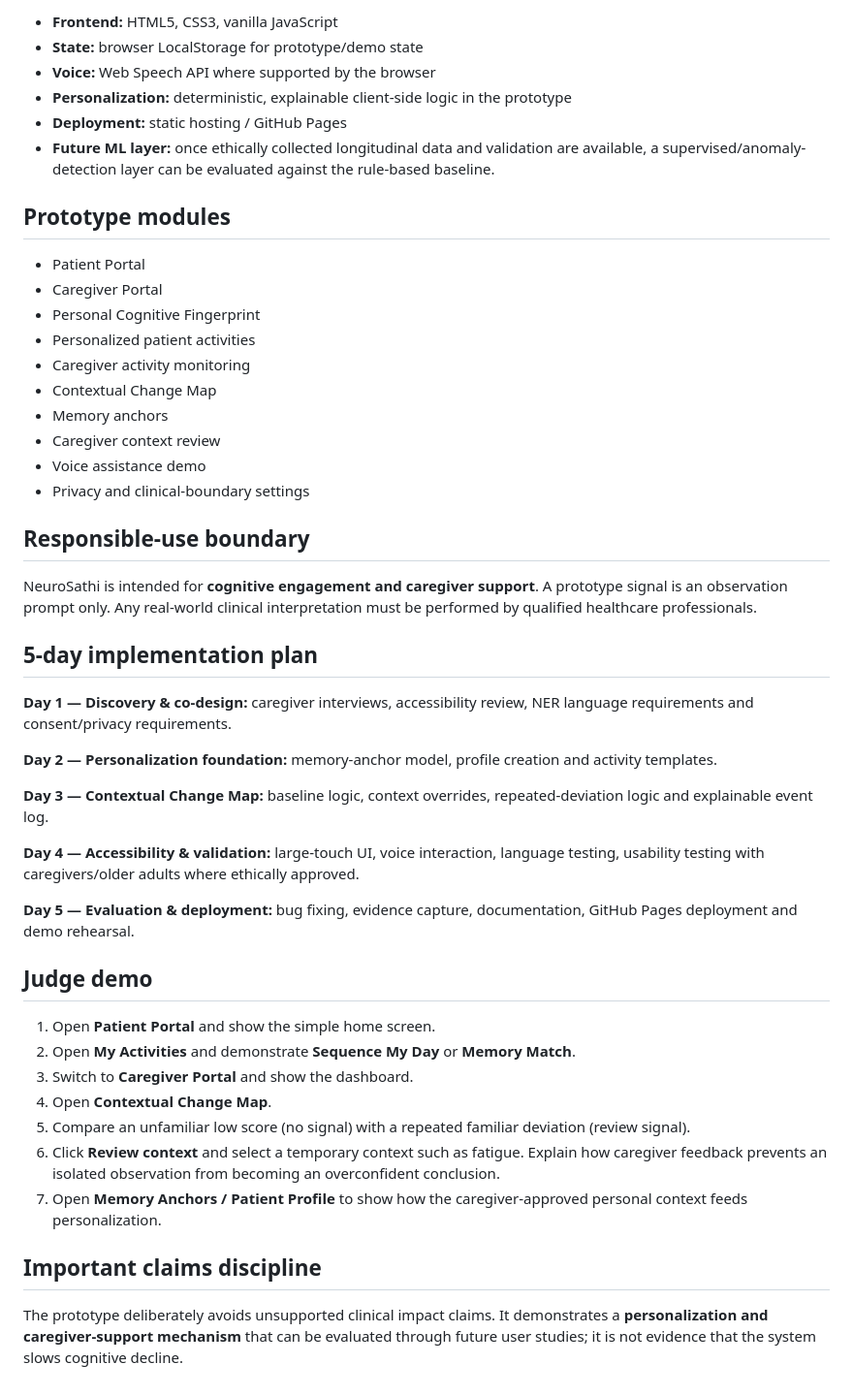
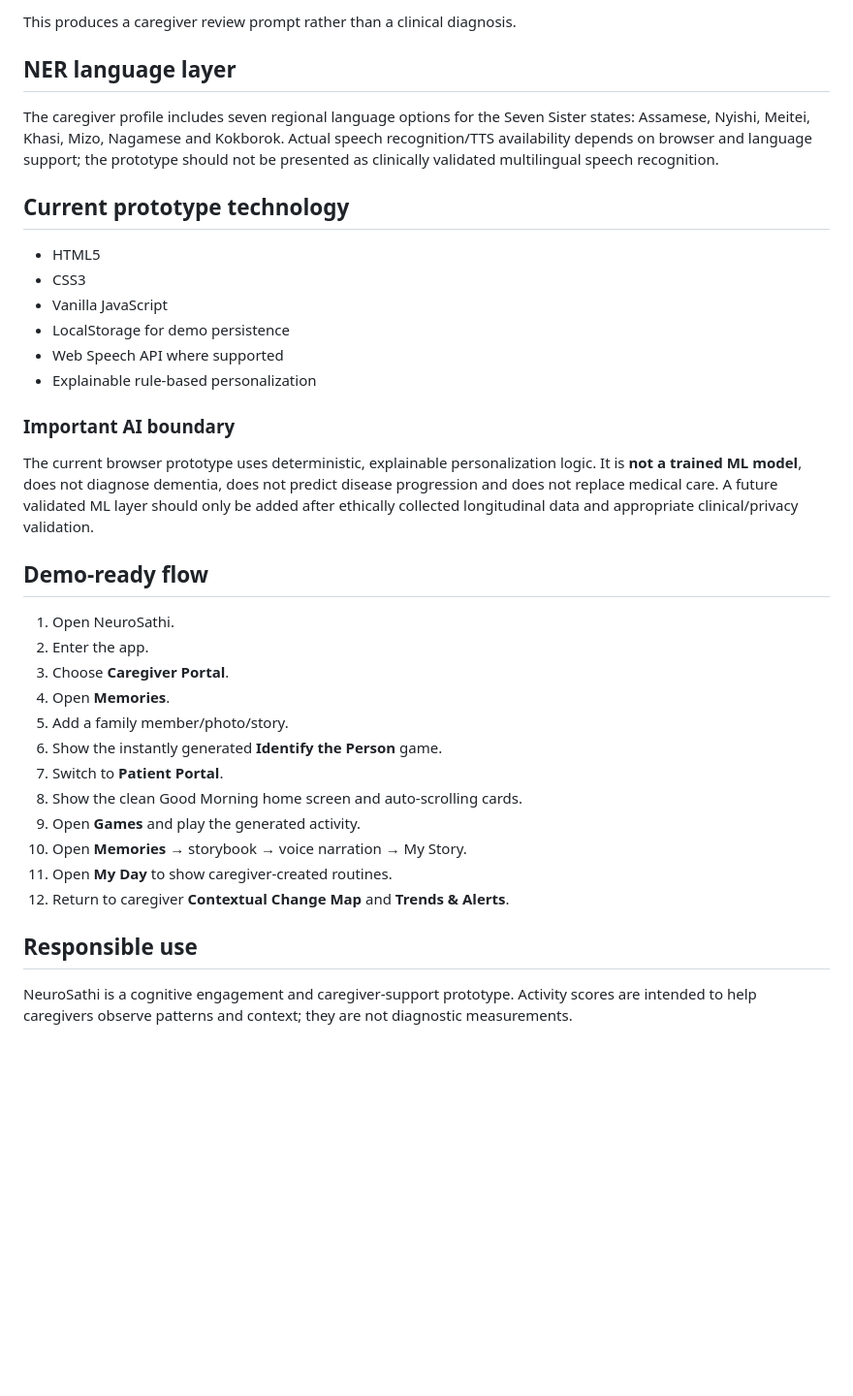
Before and after one commit to preethim2/Neurosathi, a Markdown page: README.md, the part around one of its changes. Shown at 97% size. GitHub-like rendering; blank space fills up the shorter version.

```diff
--- a/README.md
+++ b/README.md
@@ -72,50 +64,38 @@ Repeated familiar deviation?
 
-- **Frontend:** HTML5, CSS3, vanilla JavaScript
-- **State:** browser LocalStorage for prototype/demo state
-- **Voice:** Web Speech API where supported by the browser
-- **Personalization:** deterministic, explainable client-side logic in the prototype
-- **Deployment:** static hosting / GitHub Pages
-- **Future ML layer:** once ethically collected longitudinal data and validation are available, a supervised/anomaly-detection layer can be evaluated against the rule-based baseline.
+This produces a caregiver review prompt rather than a clinical diagnosis.
 
-## Prototype modules
+## NER language layer
 
-- Patient Portal
-- Caregiver Portal
-- Personal Cognitive Fingerprint
-- Personalized patient activities
-- Caregiver activity monitoring
-- Contextual Change Map
-- Memory anchors
-- Caregiver context review
-- Voice assistance demo
-- Privacy and clinical-boundary settings
+The caregiver profile includes seven regional language options for the Seven Sister states: Assamese, Nyishi, Meitei, Khasi, Mizo, Nagamese and Kokborok. Actual speech recognition/TTS availability depends on browser and language support; the prototype should not be presented as clinically validated multilingual speech recognition.
 
-## Responsible-use boundary
+## Current prototype technology
 
-NeuroSathi is intended for **cognitive engagement and caregiver support**. A prototype signal is an observation prompt only. Any real-world clinical interpretation must be performed by qualified healthcare professionals.
+- HTML5
+- CSS3
+- Vanilla JavaScript
+- LocalStorage for demo persistence
+- Web Speech API where supported
+- Explainable rule-based personalization
 
-## 5-day implementation plan
+### Important AI boundary
 
-**Day 1 — Discovery & co-design:** caregiver interviews, accessibility review, NER language requirements and consent/privacy requirements.
+The current browser prototype uses deterministic, explainable personalization logic. It is **not a trained ML model**, does not diagnose dementia, does not predict disease progression and does not replace medical care. A future validated ML layer should only be added after ethically collected longitudinal data and appropriate clinical/privacy validation.
 
-**Day 2 — Personalization foundation:** memory-anchor model, profile creation and activity templates.
+## Demo-ready flow
 
-**Day 3 — Contextual Change Map:** baseline logic, context overrides, repeated-deviation logic and explainable event log.
+1. Open NeuroSathi.
+2. Enter the app.
+3. Choose **Caregiver Portal**.
+4. Open **Memories**.
+5. Add a family member/photo/story.
+6. Show the instantly generated **Identify the Person** game.
+7. Switch to **Patient Portal**.
+8. Show the clean Good Morning home screen and auto-scrolling cards.
+9. Open **Games** and play the generated activity.
+10. Open **Memories** → storybook → voice narration → My Story.
+11. Open **My Day** to show caregiver-created routines.
+12. Return to caregiver **Contextual Change Map** and **Trends & Alerts**.
 
-**Day 4 — Accessibility & validation:** large-touch UI, voice interaction, language testing, usability testing with caregivers/older adults where ethically approved.
+## Responsible use
 
-**Day 5 — Evaluation & deployment:** bug fixing, evidence capture, documentation, GitHub Pages deployment and demo rehearsal.
-
-## Judge demo
-
-1. Open **Patient Portal** and show the simple home screen.
-2. Open **My Activities** and demonstrate **Sequence My Day** or **Memory Match**.
-3. Switch to **Caregiver Portal** and show the dashboard.
-4. Open **Contextual Change Map**.
-5. Compare an unfamiliar low score (no signal) with a repeated familiar deviation (review signal).
-6. Click **Review context** and select a temporary context such as fatigue. Explain how caregiver feedback prevents an isolated observation from becoming an overconfident conclusion.
-7. Open **Memory Anchors / Patient Profile** to show how the caregiver-approved personal context feeds personalization.
-
-## Important claims discipline
-
-The prototype deliberately avoids unsupported clinical impact claims. It demonstrates a **personalization and caregiver-support mechanism** that can be evaluated through future user studies; it is not evidence that the system slows cognitive decline.
+NeuroSathi is a cognitive engagement and caregiver-support prototype. Activity scores are intended to help caregivers observe patterns and context; they are not diagnostic measurements.
```
Also changed, not shown: other parts of README.md (+43 -51 lines).
